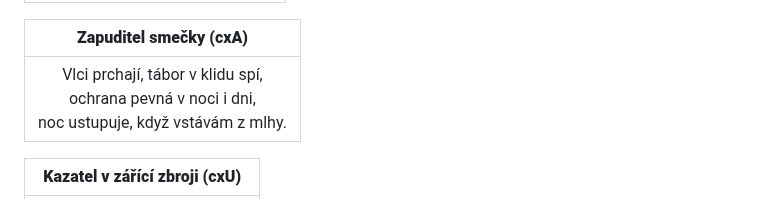
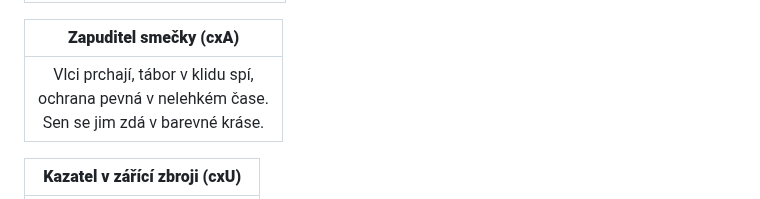
Before and after one commit to gdarai/ZD_texts, a Markdown page: basnicky_ukoly.md, the part around the change. Rendered like a GitHub page.

Commit message:
one more

```diff
--- a/basnicky_ukoly.md
+++ b/basnicky_ukoly.md
@@ -114,7 +114,7 @@
 
 | **Zapuditel smečky (cxA)** |
 |:--:|
-| Vlci prchají, tábor v klidu spí,<br>ochrana pevná v noci i dni,<br>noc ustupuje, když vstávám z mlhy. |
+| Vlci prchají, tábor v klidu spí,<br>ochrana pevná v nelehkém čase.<br>Sen se jim zdá v barevné kráse. |
 
 </p>
 <p align="center">
```
